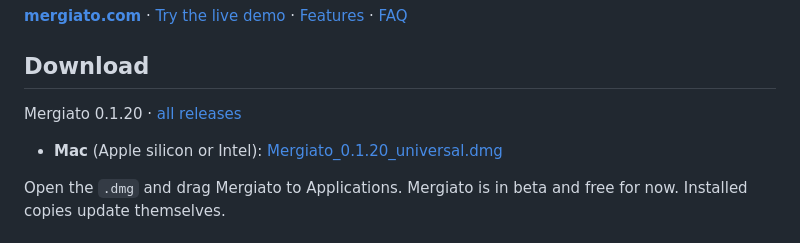
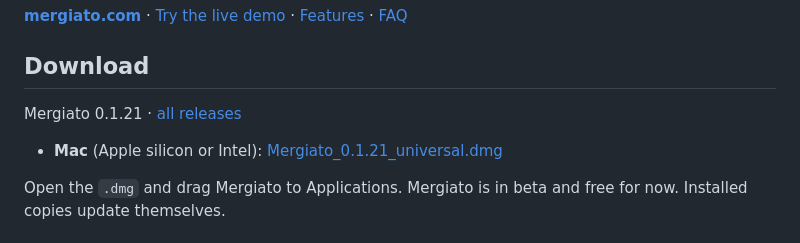
Before and after one commit to alex-parra/mergiato-pull-request-app, a Markdown page: README.md, the part around the change. Rendered like a GitHub page.

Commit message:
Mergiato 0.1.21 downloads

```diff
--- a/README.md
+++ b/README.md
@@ -8,9 +8,9 @@ Mergiato is a fast desktop app for GitHub pull requests: the ones you ship and t
 
 ## Download
 
-Mergiato 0.1.20 · [all releases](https://github.com/alex-parra/mergiato-pull-request-app/releases)
+Mergiato 0.1.21 · [all releases](https://github.com/alex-parra/mergiato-pull-request-app/releases)
 
-- **Mac** (Apple silicon or Intel): [Mergiato_0.1.20_universal.dmg](https://github.com/alex-parra/mergiato-pull-request-app/releases/download/v0.1.20/Mergiato_0.1.20_universal.dmg)
+- **Mac** (Apple silicon or Intel): [Mergiato_0.1.21_universal.dmg](https://github.com/alex-parra/mergiato-pull-request-app/releases/download/v0.1.21/Mergiato_0.1.21_universal.dmg)
 
 Open the `.dmg` and drag Mergiato to Applications. Mergiato is in beta and free for now. Installed copies update themselves.
 
```
